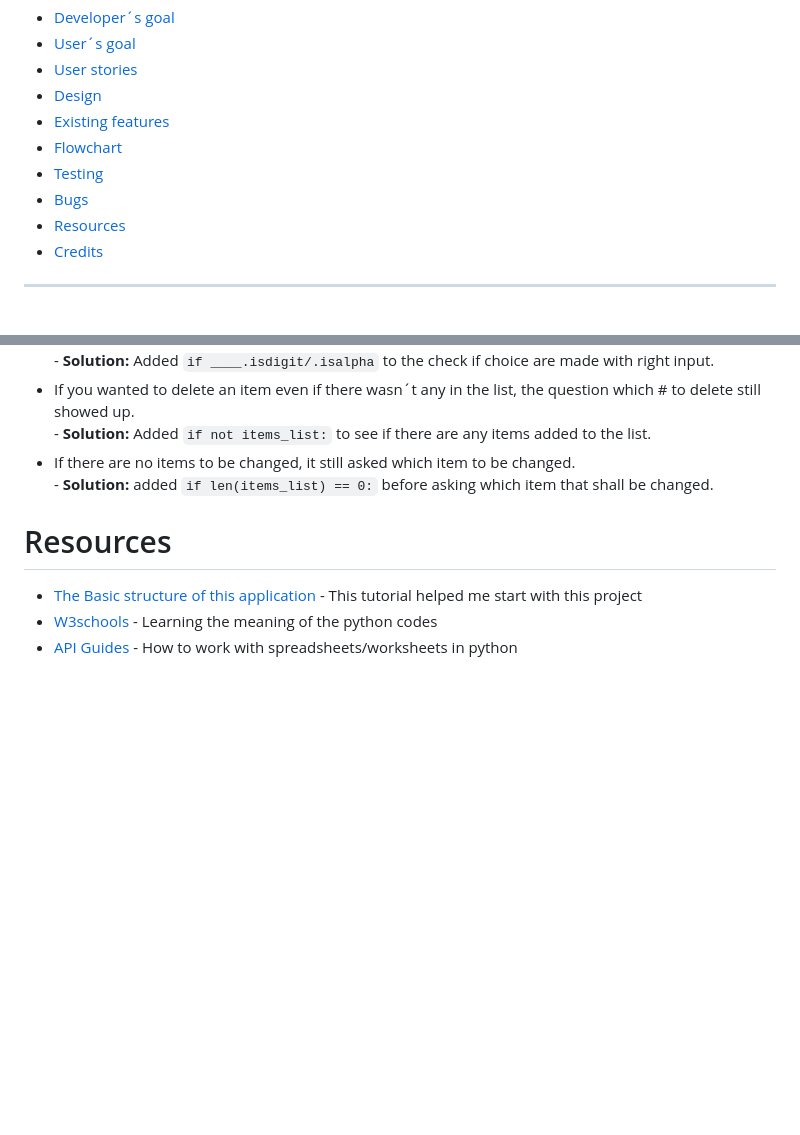
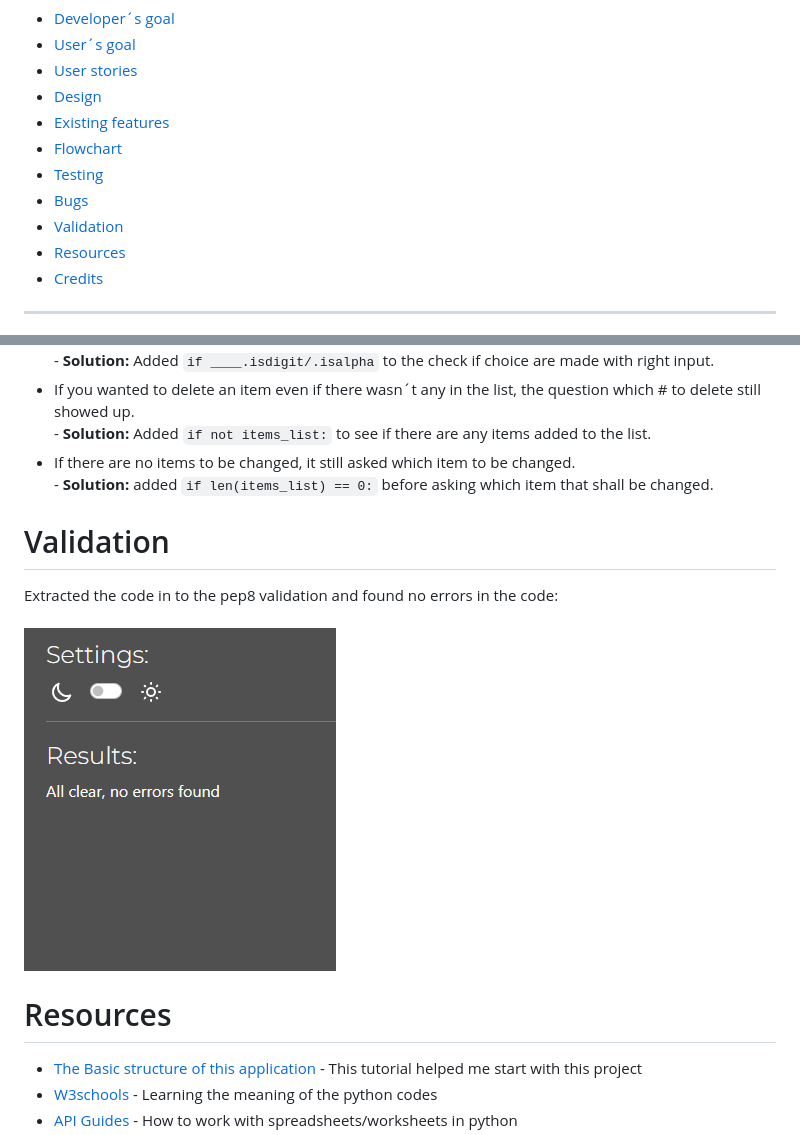
Before and after one commit to Profess0ro/packing_list, a Markdown page: README.md, 2 parts joined by grey strips. Rendered like a GitHub page; pictures changed too: readme/pep8_validation.png (added); blank space fills up the shorter version.

Commit message:
Docs: Add content to README
Run the code in pep8 python linter validation and
added the chapter 'Validation' to README with an
image on the result with no errors found.

```diff
--- a/README.md
+++ b/README.md
@@ -15,6 +15,7 @@ This packing list planner are created to help the user keep track what and what
 - [Flowchart](#flowchart)<br>
 - [Testing](#testing)<br>
 - [Bugs](#bugs)<br>
+- [Validation](#validation)<br>
 - [Resources](#resources)<br>
 - [Credits](#credits)<br>
 <hr>
@@ -210,6 +211,11 @@ These are the flowcharts that was created before starting this project and are t
 - If you typed a alphabetic character when the choice was a digit and vice versa, it did´t gave a message that it was a wrong choice.<br>- **Solution:** Added `if ____.isdigit/.isalpha` to the check if choice are made with right input.
 - If you wanted to delete an item even if there wasn´t any in the list, the question which # to delete still showed up.<br>- **Solution:** Added `if not items_list:` to see if there are any items added to the list.
 - If there are no items to be changed, it still asked which item to be changed.<br>- **Solution:** added `if len(items_list) == 0:` before asking which item that shall be changed.
+
+# Validation
+Extracted the code in to the pep8 validation and found no errors in the code:<br><br>
+<img src="readme/pep8_validation.png">
+
 # Resources
 
 - [The Basic structure of this application](https://www.youtube.com/watch?v=aEIHZDv_23U) - This tutorial helped me start with this project<br>
```
